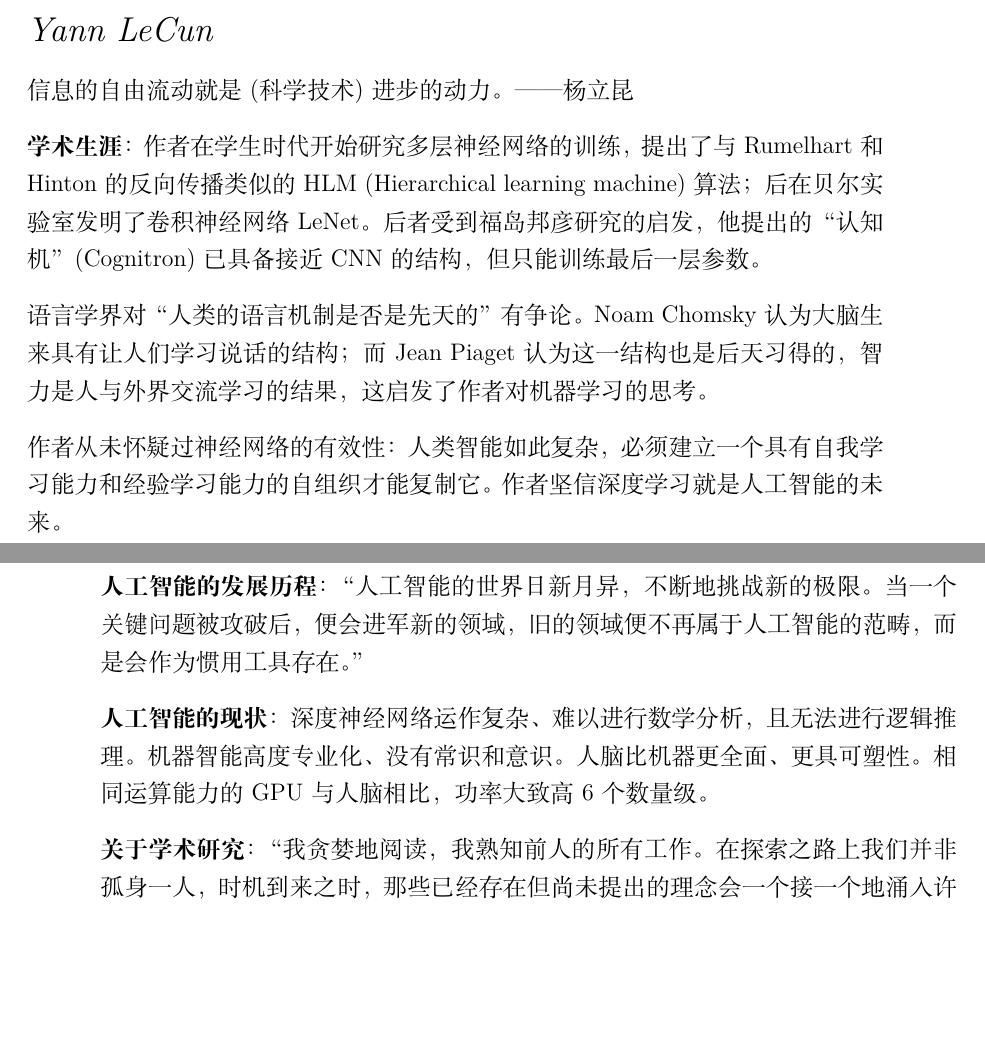
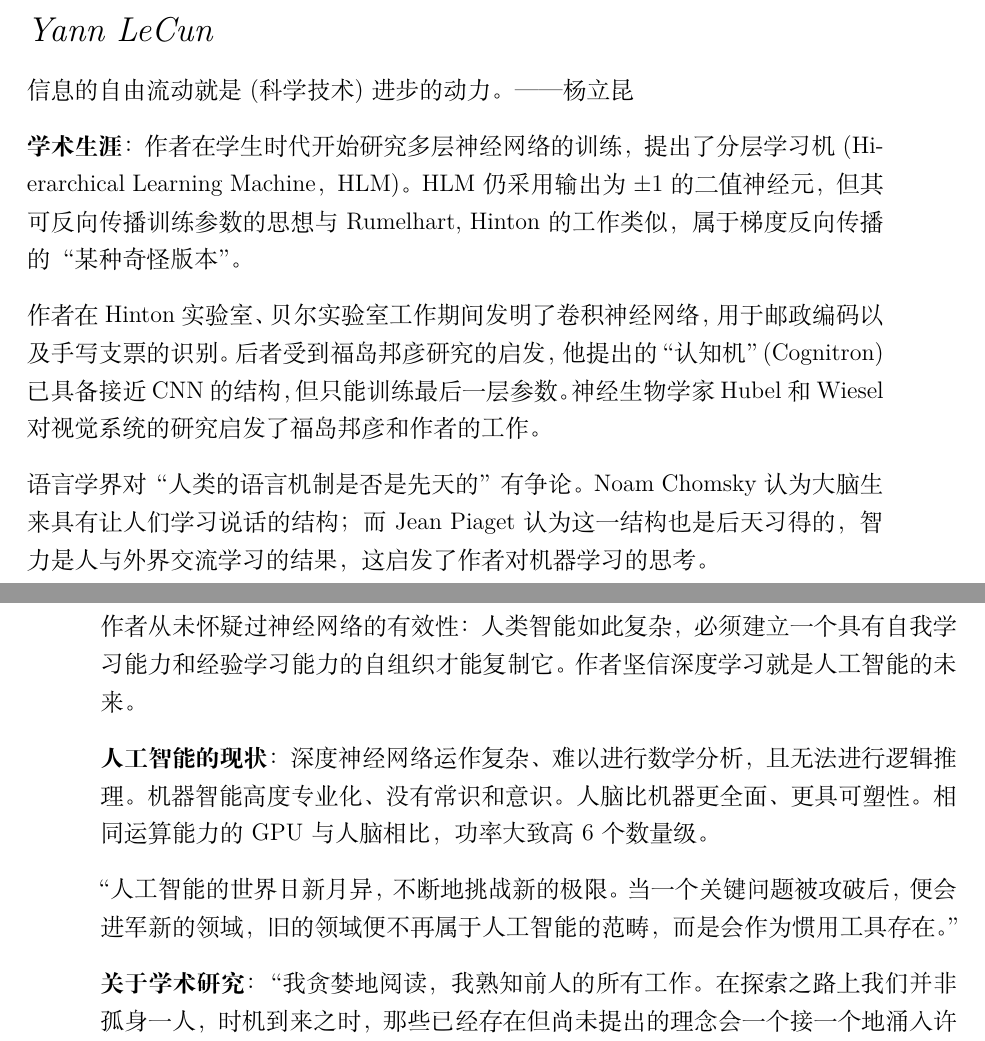
Before and after one commit to Nithouson/Book-Notes, a LaTeX thesis (main.tex, which reads books/Quand_la_machine_apprend.tex): two parts of pages 47 and 48 of 112 before the commit and two parts of pages 47 and 48 of 114 after it, joined at a grey line, cut so that both start at the same text, the shorter picture padded with empty space. Compiled offline with XeLaTeX; a missing font is replaced by an installed copy or a similar font.

Commit message:
Updates from Overleaf

```diff
--- a/books/Quand_la_machine_apprend.tex
+++ b/books/Quand_la_machine_apprend.tex
@@ -4,13 +4,14 @@
 
 \par 信息的自由流动就是(科学技术)进步的动力。——杨立昆
 
-\par \textbf{学术生涯}：作者在学生时代开始研究多层神经网络的训练，提出了与Rumelhart和Hinton的反向传播类似的HLM (Hierarchical learning machine)算法；后在贝尔实验室发明了卷积神经网络LeNet。后者受到福岛邦彦研究的启发，他提出的“认知机”(Cognitron)已具备接近CNN的结构，但只能训练最后一层参数。
+\par \textbf{学术生涯}：作者在学生时代开始研究多层神经网络的训练，提出了分层学习机 (Hierarchical Learning Machine，HLM)。HLM仍采用输出为±1的二值神经元，但其可反向传播训练参数的思想与Rumelhart, Hinton的工作类似，属于梯度反向传播的“某种奇怪版本”。
+\par 作者在Hinton实验室、贝尔实验室工作期间发明了卷积神经网络，用于邮政编码以及手写支票的识别。后者受到福岛邦彦研究的启发，他提出的“认知机”(Cognitron)已具备接近CNN的结构，但只能训练最后一层参数。神经生物学家Hubel和Wiesel对视觉系统的研究启发了福岛邦彦和作者的工作。
 \par 语言学界对“人类的语言机制是否是先天的”有争论。Noam Chomsky认为大脑生来具有让人们学习说话的结构；而Jean Piaget认为这一结构也是后天习得的，智力是人与外界交流学习的结果，这启发了作者对机器学习的思考。
 \par 作者从未怀疑过神经网络的有效性：人类智能如此复杂，必须建立一个具有自我学习能力和经验学习能力的自组织才能复制它。作者坚信深度学习就是人工智能的未来。
 
-\par \textbf{人工智能的发展历程}：“人工智能的世界日新月异，不断地挑战新的极限。当一个关键问题被攻破后，便会进军新的领域，旧的领域便不再属于人工智能的范畴，而是会作为惯用工具存在。”
+\par \textbf{人工智能的现状}：深度神经网络运作复杂、难以进行数学分析，且无法进行逻辑推理。机器智能高度专业化、没有常识和意识。人脑比机器更全面、更具可塑性。相同运算能力的GPU与人脑相比，功率大致高6个数量级。
 
-\par \textbf{人工智能的现状}：深度神经网络运作复杂、难以进行数学分析，且无法进行逻辑推理。机器智能高度专业化、没有常识和意识。人脑比机器更全面、更具可塑性。相同运算能力的GPU与人脑相比，功率大致高6个数量级。
+\par “人工智能的世界日新月异，不断地挑战新的极限。当一个关键问题被攻破后，便会进军新的领域，旧的领域便不再属于人工智能的范畴，而是会作为惯用工具存在。”
 
 \par \textbf{关于学术研究}：“我贪婪地阅读，我熟知前人的所有工作。在探索之路上我们并非孤身一人，时机到来之时，那些已经存在但尚未提出的理念会一个接一个地涌入许多人的头脑中。”
 
```
